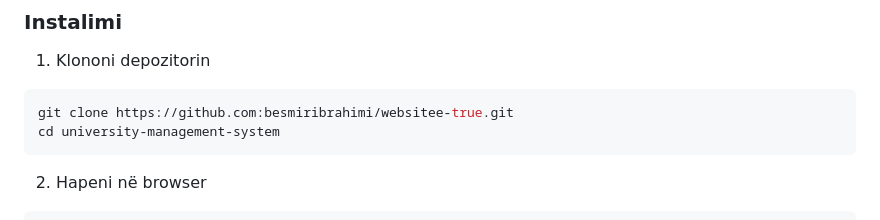
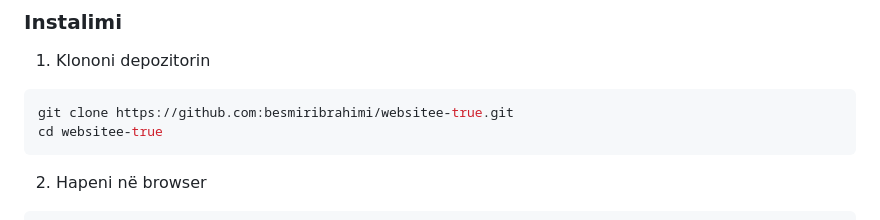
Before and after one commit to besmiribrahimi/websitee-true, a Markdown page: README.md, the part around the change. Drawn GitHub-style.

````diff
--- a/README.md
+++ b/README.md
@@ -205,7 +205,7 @@ web/
 1. Klononi depozitorin
 ```bash
 git clone https://github.com:besmiribrahimi/websitee-true.git
-cd university-management-system
+cd websitee-true
 ```
 
 2. Hapeni në browser
````
